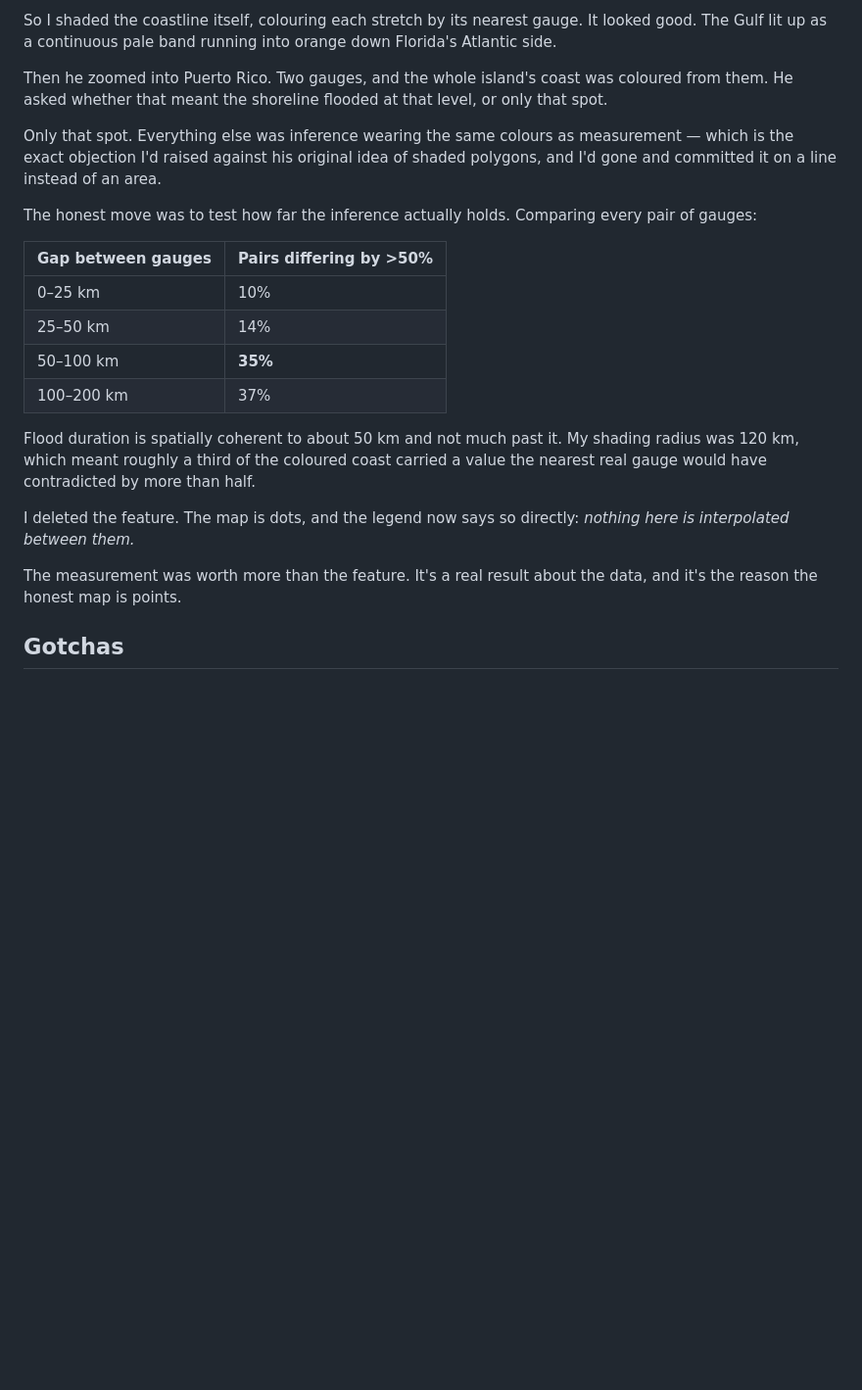
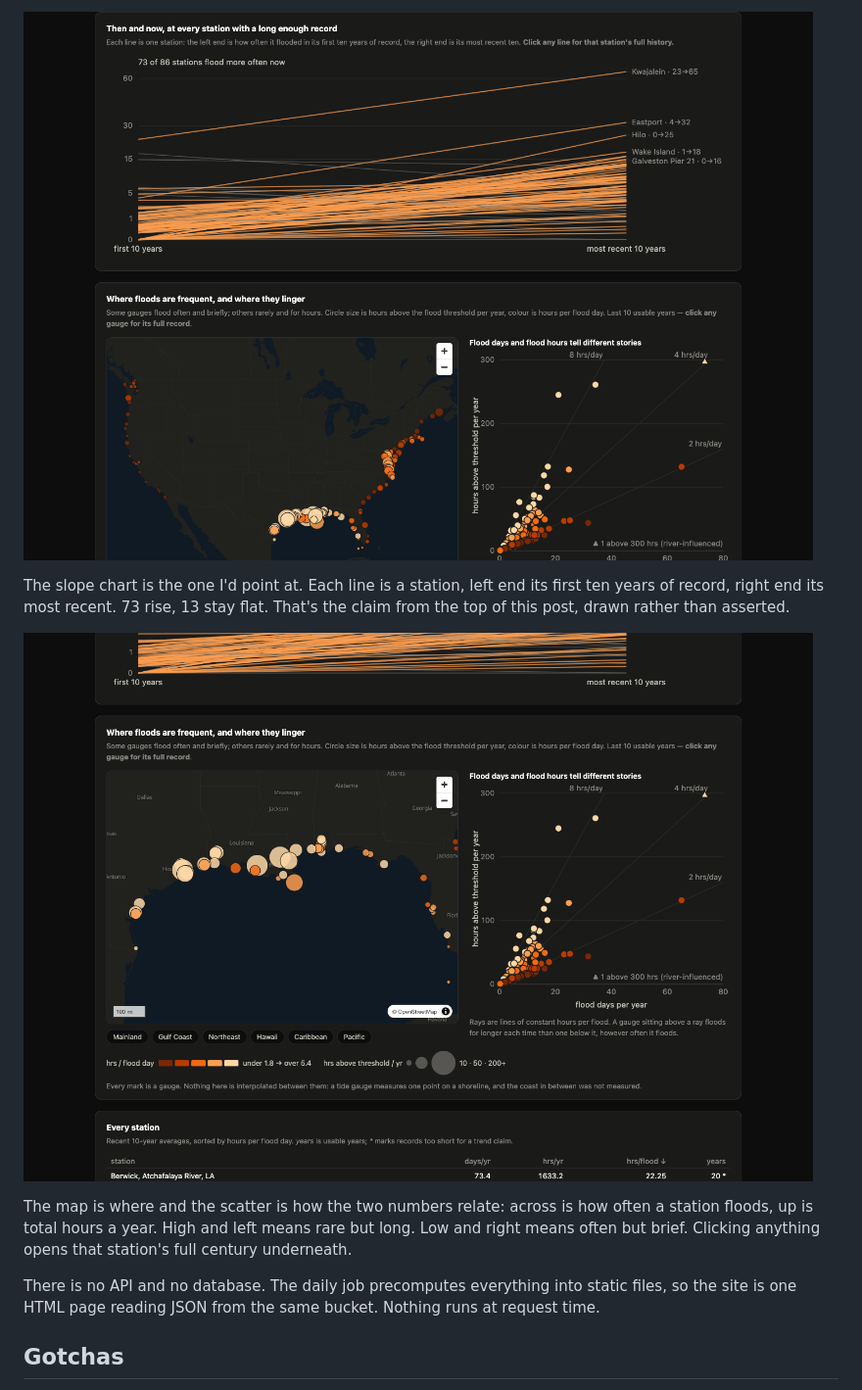
Before and after one commit to ajithmanmu/coastal-flood-days, a Markdown page: blog/noaa-counts-days-i-counted-hours.md, the part around one of its changes. Shown at 98% size. Rendered like a GitHub page; pictures changed too: blog/site-chart.png (added), blog/site-map.png (added); blank space fills up the shorter version.

```diff
--- a/blog/noaa-counts-days-i-counted-hours.md
+++ b/blog/noaa-counts-days-i-counted-hours.md
@@ -102,24 +94,13 @@ The map plots 137 dots. A reviewer looked at it and said, reasonably, that dots
 
-So I shaded the coastline itself, colouring each stretch by its nearest gauge. It looked good. The Gulf lit up as a continuous pale band running into orange down Florida's Atlantic side.
+![The headline figures and the slope chart of every long-record station](site-chart.png)
 
-Then he zoomed into Puerto Rico. Two gauges, and the whole island's coast was coloured from them. He asked whether that meant the shoreline flooded at that level, or only that spot.
+The slope chart is the one I'd point at. Each line is a station, left end its first ten years of record, right end its most recent. 73 rise, 13 stay flat. That's the claim from the top of this post, drawn rather than asserted.
 
-Only that spot. Everything else was inference wearing the same colours as measurement — which is the exact objection I'd raised against his original idea of shaded polygons, and I'd gone and committed it on a line instead of an area.
+![The map and the frequency-versus-duration scatter](site-map.png)
 
-The honest move was to test how far the inference actually holds. Comparing every pair of gauges:
+The map is where and the scatter is how the two numbers relate: across is how often a station floods, up is total hours a year. High and left means rare but long. Low and right means often but brief. Clicking anything opens that station's full century underneath.
 
-| Gap between gauges | Pairs differing by >50% |
-|---|---|
-| 0–25 km | 10% |
-| 25–50 km | 14% |
-| 50–100 km | **35%** |
-| 100–200 km | 37% |
-
-Flood duration is spatially coherent to about 50 km and not much past it. My shading radius was 120 km, which meant roughly a third of the coloured coast carried a value the nearest real gauge would have contradicted by more than half.
-
-I deleted the feature. The map is dots, and the legend now says so directly: *nothing here is interpolated between them.*
-
-The measurement was worth more than the feature. It's a real result about the data, and it's the reason the honest map is points.
+There is no API and no database. The daily job precomputes everything into static files, so the site is one HTML page reading JSON from the same bucket. Nothing runs at request time.
 
 ## Gotchas
 
```
Also changed, not shown: other parts of blog/noaa-counts-days-i-counted-hours.md (+19 -30 lines), blog/site-cards.png (added).
